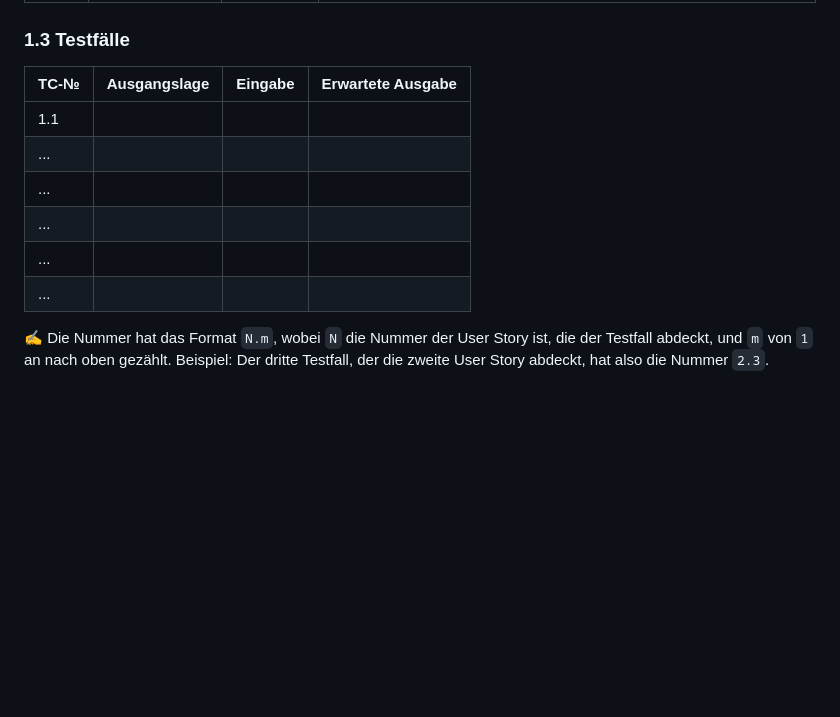
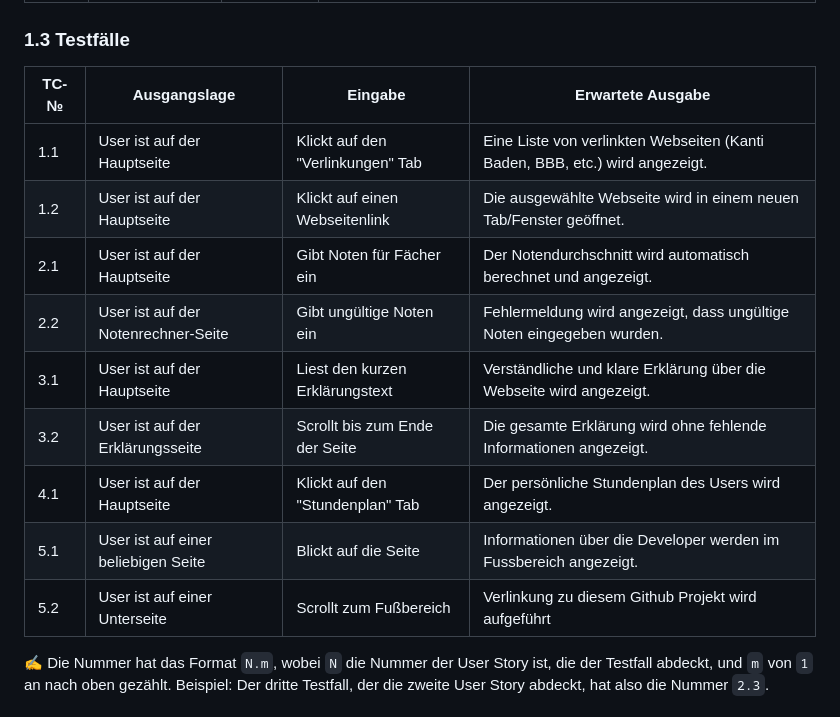
Before and after one commit to Kurizaki/IMSHelferchen, a Markdown page: Projektdokumentation.md, the part around the change. Rendered like a GitHub page; blank space fills up the shorter version.

```diff
--- a/Projektdokumentation.md
+++ b/Projektdokumentation.md
@@ -29,14 +29,17 @@ Wir erstellen eine SPA um das Leben der IMS Schüler zu vereinfachen.
 
 ### 1.3 Testfälle
 
-| TC-№ | Ausgangslage | Eingabe | Erwartete Ausgabe |
-| ---- | ------------ | ------- | ----------------- |
-| 1.1  |              |         |                   |
-| ...  |              |         |                   |
-| ...  |              |         |                   |
-| ...  |              |         |                   |
-| ...  |              |         |                   |
-| ...  |              |         |                   |
+| TC-№ | Ausgangslage                           | Eingabe                          | Erwartete Ausgabe                                                                      |
+| ---- | -------------------------------------- | --------------------------------- | -------------------------------------------------------------------------------------- |
+| 1.1  | User ist auf der Hauptseite            | Klickt auf den "Verlinkungen" Tab  | Eine Liste von verlinkten Webseiten (Kanti Baden, BBB, etc.) wird angezeigt.         |
+| 1.2  | User ist auf der Hauptseite            | Klickt auf einen Webseitenlink     | Die ausgewählte Webseite wird in einem neuen Tab/Fenster geöffnet.                    |
+| 2.1  | User ist auf der Hauptseite            | Gibt Noten für Fächer ein           | Der Notendurchschnitt wird automatisch berechnet und angezeigt.                        |
+| 2.2  | User ist auf der Notenrechner-Seite    | Gibt ungültige Noten ein            | Fehlermeldung wird angezeigt, dass ungültige Noten eingegeben wurden.                   |
+| 3.1  | User ist auf der Hauptseite            | Liest den kurzen Erklärungstext     | Verständliche und klare Erklärung über die Webseite wird angezeigt.                    |
+| 3.2  | User ist auf der Erklärungsseite       | Scrollt bis zum Ende der Seite      | Die gesamte Erklärung wird ohne fehlende Informationen angezeigt.                       |
+| 4.1  | User ist auf der Hauptseite            | Klickt auf den "Stundenplan" Tab    | Der persönliche Stundenplan des Users wird angezeigt.                                   |
+| 5.1  | User ist auf einer beliebigen Seite    | Blickt auf die Seite                | Informationen über die Developer werden im Fussbereich angezeigt. |
+| 5.2  | User ist auf einer Unterseite          | Scrollt zum Fußbereich              |Verlinkung zu diesem Github Projekt wird aufgeführt       |
 
 ✍️ Die Nummer hat das Format `N.m`, wobei `N` die Nummer der User Story ist, die der Testfall abdeckt, und `m` von `1` an nach oben gezählt. Beispiel: Der dritte Testfall, der die zweite User Story abdeckt, hat also die Nummer `2.3`.
 
```
